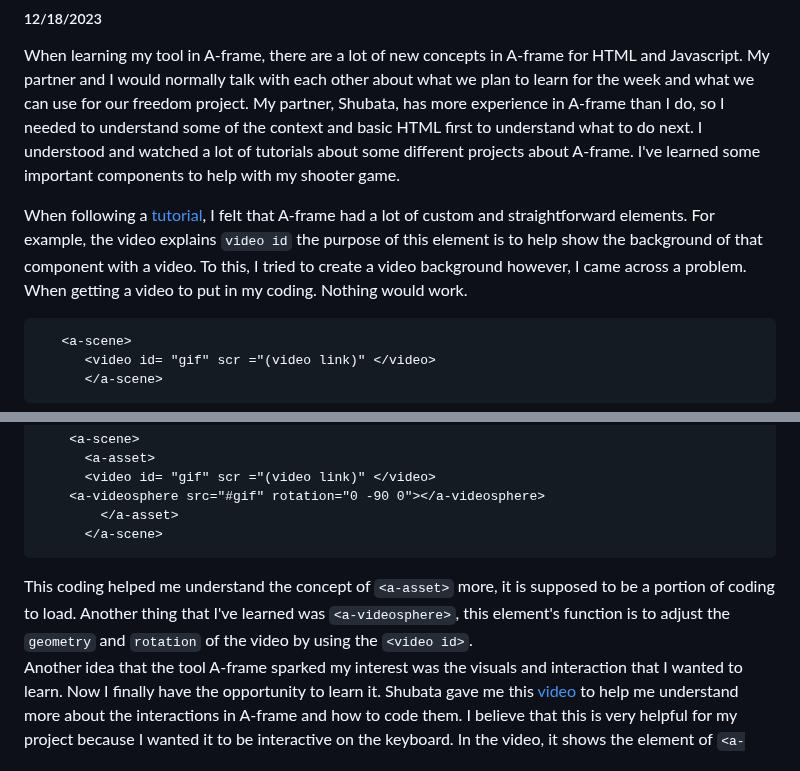
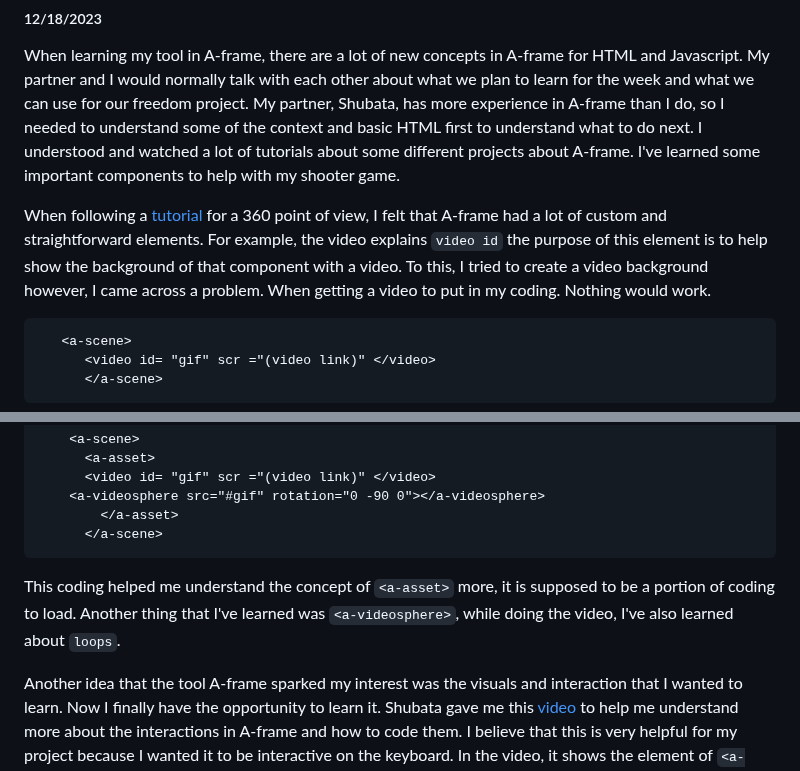
Before and after one commit to shellyw8542/sep11-freedom-project, a Markdown page: blog/entry02.md, 2 parts joined by grey strips. Drawn GitHub-style.

````diff
--- a/blog/entry02.md
+++ b/blog/entry02.md
@@ -2,7 +2,7 @@
 ##### 12/18/2023
 When learning my tool in A-frame, there are a lot of new concepts in A-frame for HTML and Javascript. My partner and I would normally talk with each other about what we plan to learn for the week and what we can use for our freedom project. My partner, Shubata, has more experience in A-frame than I do, so I needed to understand some of the context and basic HTML first to understand what to do next. I understood and watched a lot of tutorials about some different projects about A-frame. I've learned some important components to help with my shooter game.
 
-When following a [tutorial](https://www.youtube.com/watch?v=ZFTSLHd7xgY&ab_channel=DaniloPasquariello), I felt that A-frame had a lot of custom and straightforward elements. For example, the video explains `video id` the purpose of this element is to help show the background of that component with a video. To this, I tried to create a video background however, I came across a problem. When getting a video to put in my coding. Nothing would work.
+When following a [tutorial](https://www.youtube.com/watch?v=ZFTSLHd7xgY&ab_channel=DaniloPasquariello) for a 360 point of view, I felt that A-frame had a lot of custom and straightforward elements. For example, the video explains `video id` the purpose of this element is to help show the background of that component with a video. To this, I tried to create a video background however, I came across a problem. When getting a video to put in my coding. Nothing would work.
 ```
    <a-scene>
       <video id= "gif" scr ="(video link)" </video>
@@ -17,7 +17,8 @@ This is the coding that I applied towards Jsbin, however, it gave me a blank scr
         </a-asset>
       </a-scene>
 ```
-This coding helped me understand the concept of `<a-asset>` more, it is supposed to be a portion of coding to load. Another thing that I've learned was `<a-videosphere>`, this element's function is to adjust the `geometry` and `rotation` of the video by using the `<video id>`.
+This coding helped me understand the concept of `<a-asset>` more, it is supposed to be a portion of coding to load. Another thing that I've learned was `<a-videosphere>`, while doing the video, I've also learned about `loops`.
+
 Another idea that the tool A-frame sparked my interest was the visuals and interaction that I wanted to learn. Now I finally have the opportunity to learn it. Shubata gave me this [video](https://www.youtube.com/watch?v=HrLsr-nzZGA&ab_channel=UWRealityLab) to help me understand more about the interactions in A-frame and how to code them. I believe that this is very helpful for my project because I wanted it to be interactive on the keyboard. In the video, it shows the element of `<a-cursor>` and  `wasd-controls`, the `wasd-controls` can make the camera move. For example `w` would move forward, `a` would move to the left, and so on. `<a-cursor` is for mouse controls. But what does this look like in coding?
 ```
    <a-scene>
````
